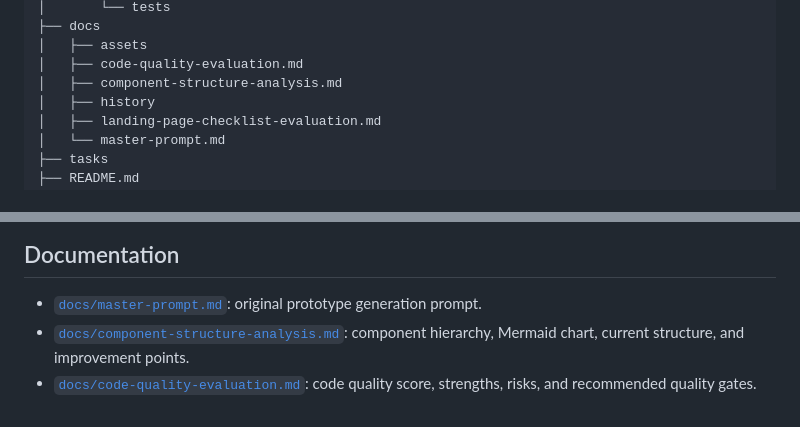
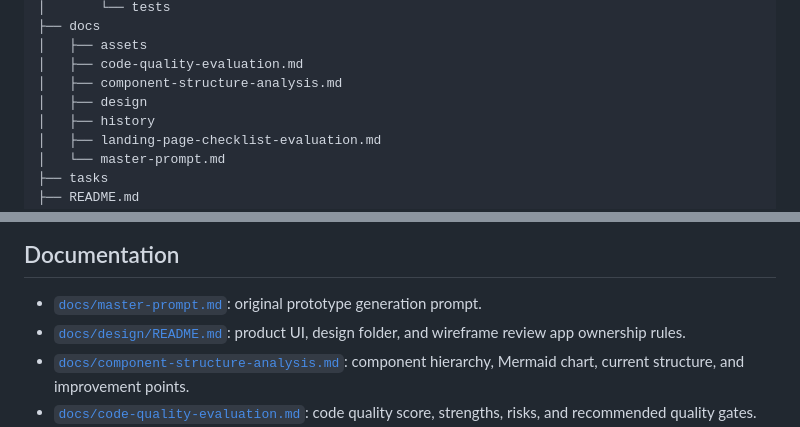
Before and after one commit to LeeSungGuk/my-healthcare-app, a Markdown page: README.md, 2 parts joined by grey strips. GitHub-like rendering.

Commit message:
docs: add design structure guidance

```diff
--- a/README.md
+++ b/README.md
@@ -147,6 +147,7 @@ my-healthcare-app
 │   ├── assets
 │   ├── code-quality-evaluation.md
 │   ├── component-structure-analysis.md
+│   ├── design
 │   ├── history
 │   ├── landing-page-checklist-evaluation.md
 │   └── master-prompt.md
@@ -188,6 +189,7 @@ The major scripts now include JSDoc-style comments written for both human develo
 ## Documentation
 
 - [`docs/master-prompt.md`](docs/master-prompt.md): original prototype generation prompt.
+- [`docs/design/README.md`](docs/design/README.md): product UI, design folder, and wireframe review app ownership rules.
 - [`docs/component-structure-analysis.md`](docs/component-structure-analysis.md): component hierarchy, Mermaid chart, current structure, and improvement points.
 - [`docs/code-quality-evaluation.md`](docs/code-quality-evaluation.md): code quality score, strengths, risks, and recommended quality gates.
 - [`docs/landing-page-checklist-evaluation.md`](docs/landing-page-checklist-evaluation.md): landing strategy checklist, type diagnosis, and launch-readiness gaps.
```
Also changed, not shown: docs/design/README.md (added, +66 -0 lines).
